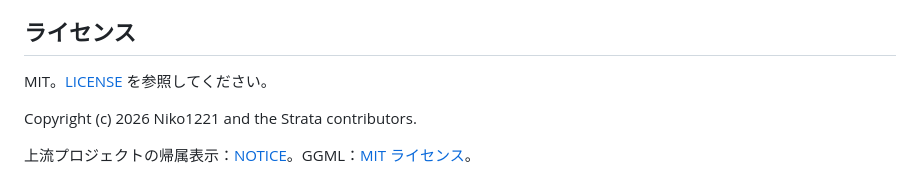
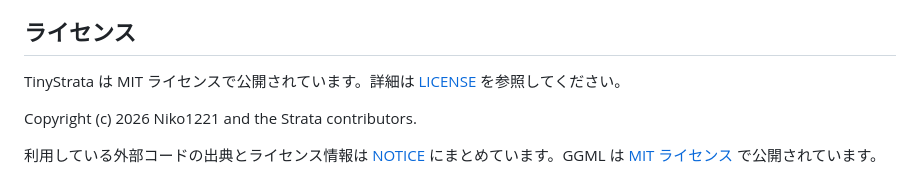
Before and after one commit to kbc20f11/TinyStrata, a Markdown page: README.ja.md, the part around the change. Rendered like a GitHub page.

Commit message:
Use natural Japanese wording in README license section

```diff
--- a/README.ja.md
+++ b/README.ja.md
@@ -125,8 +125,8 @@ TinyStrata に取り入れた KV キャッシュ、attention、量子化エキ
 
 ## ライセンス
 
-MIT。[LICENSE](LICENSE) を参照してください。
+TinyStrata は MIT ライセンスで公開されています。詳細は [LICENSE](LICENSE) を参照してください。
 
 Copyright (c) 2026 Niko1221 and the Strata contributors.
 
-上流プロジェクトの帰属表示：[NOTICE](NOTICE)。GGML：[MIT ライセンス](third_party/ggml/LICENSE)。
+利用している外部コードの出典とライセンス情報は [NOTICE](NOTICE) にまとめています。GGML は [MIT ライセンス](third_party/ggml/LICENSE) で公開されています。
```
